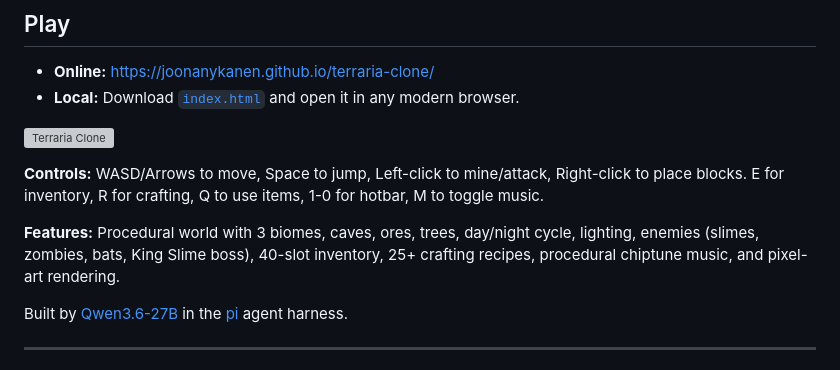
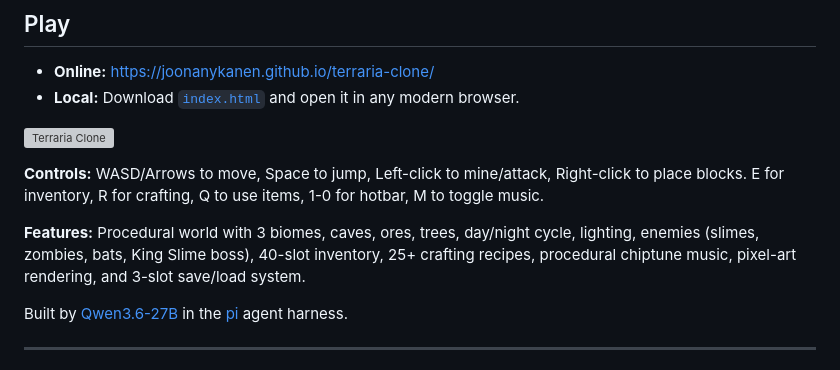
Before and after one commit to joonanykanen/terraclone, a Markdown page: README.md, the part around the change. Drawn GitHub-style; grey boxes are pictures that could not be loaded.

Commit message:
Update README with save/load feature

```diff
--- a/README.md
+++ b/README.md
@@ -13,7 +13,7 @@ A single-file 2D sandbox game inspired by Terraria.
 
 **Controls:** WASD/Arrows to move, Space to jump, Left-click to mine/attack, Right-click to place blocks. E for inventory, R for crafting, Q to use items, 1-0 for hotbar, M to toggle music.
 
-**Features:** Procedural world with 3 biomes, caves, ores, trees, day/night cycle, lighting, enemies (slimes, zombies, bats, King Slime boss), 40-slot inventory, 25+ crafting recipes, procedural chiptune music, and pixel-art rendering.
+**Features:** Procedural world with 3 biomes, caves, ores, trees, day/night cycle, lighting, enemies (slimes, zombies, bats, King Slime boss), 40-slot inventory, 25+ crafting recipes, procedural chiptune music, pixel-art rendering, and 3-slot save/load system.
 
 Built by [Qwen3.6-27B](https://huggingface.co/Qwen/Qwen3.6-27B-FP8) in the [pi](https://pi.dev) agent harness.
 
```
